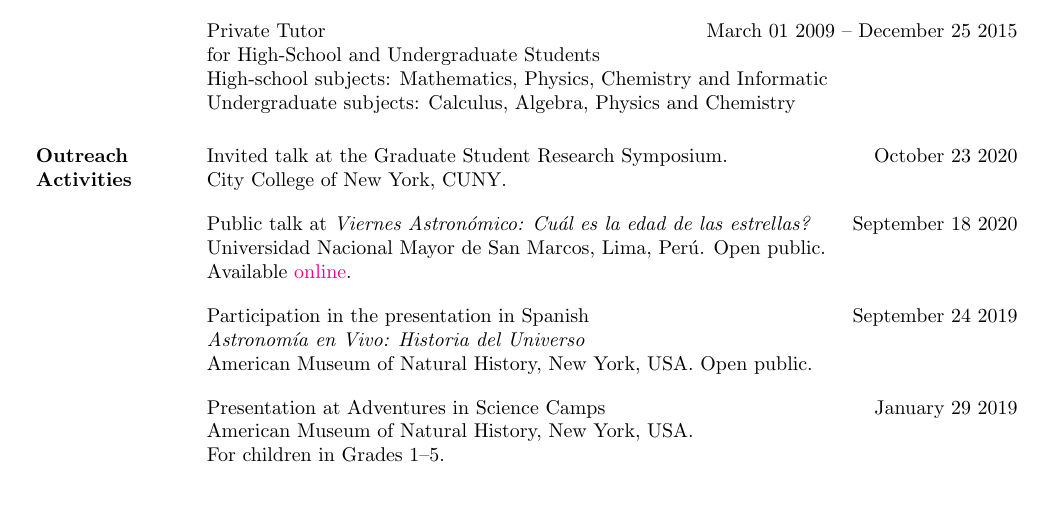
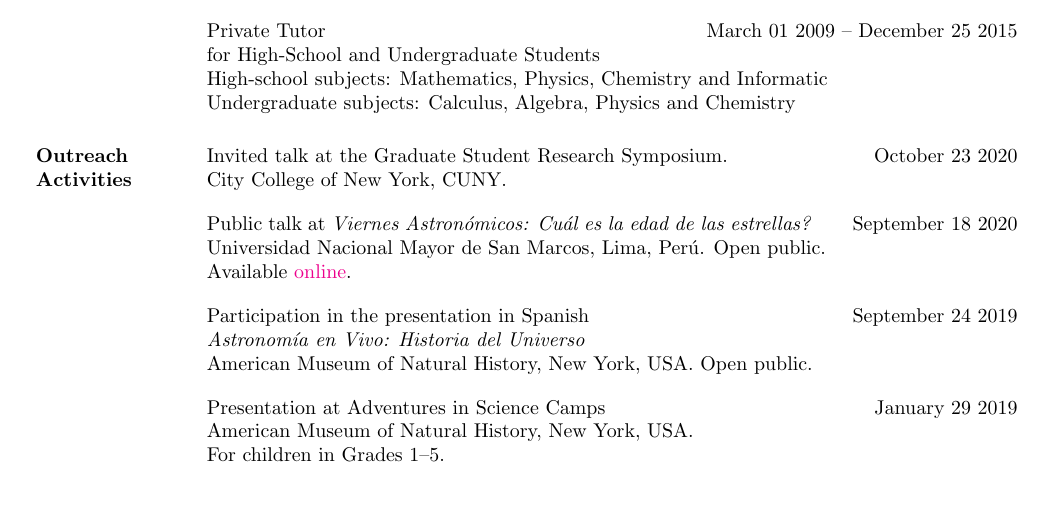
Before and after one commit to rkiman/myCV, a LaTeX CV (cv.tex): part of page 4 of 5, cut so that both start at the same text. Compiled offline with pdfLaTeX.

Commit message:
small typo

```diff
--- a/cv.tex
+++ b/cv.tex
@@ -277,7 +277,7 @@ Invited talk at the Graduate Student Research Symposium.
 \location{October 23 2020}
 City College of New York, CUNY.
 
-Public talk at \textit{Viernes Astronómico: Cu\'al es la edad de las estrellas?}
+Public talk at \textit{Viernes Astron\'omicos: Cu\'al es la edad de las estrellas?}
 \location{September 18 2020}
 Universidad Nacional Mayor de San Marcos, Lima, Per\'u. Open public.\\
 Available \href{https://www.youtube.com/watch?v=QOlgG1b41hU&ab_channel=AstronomySanMarcos}{online}.
```
Also changed, not shown: cv.pdf.
